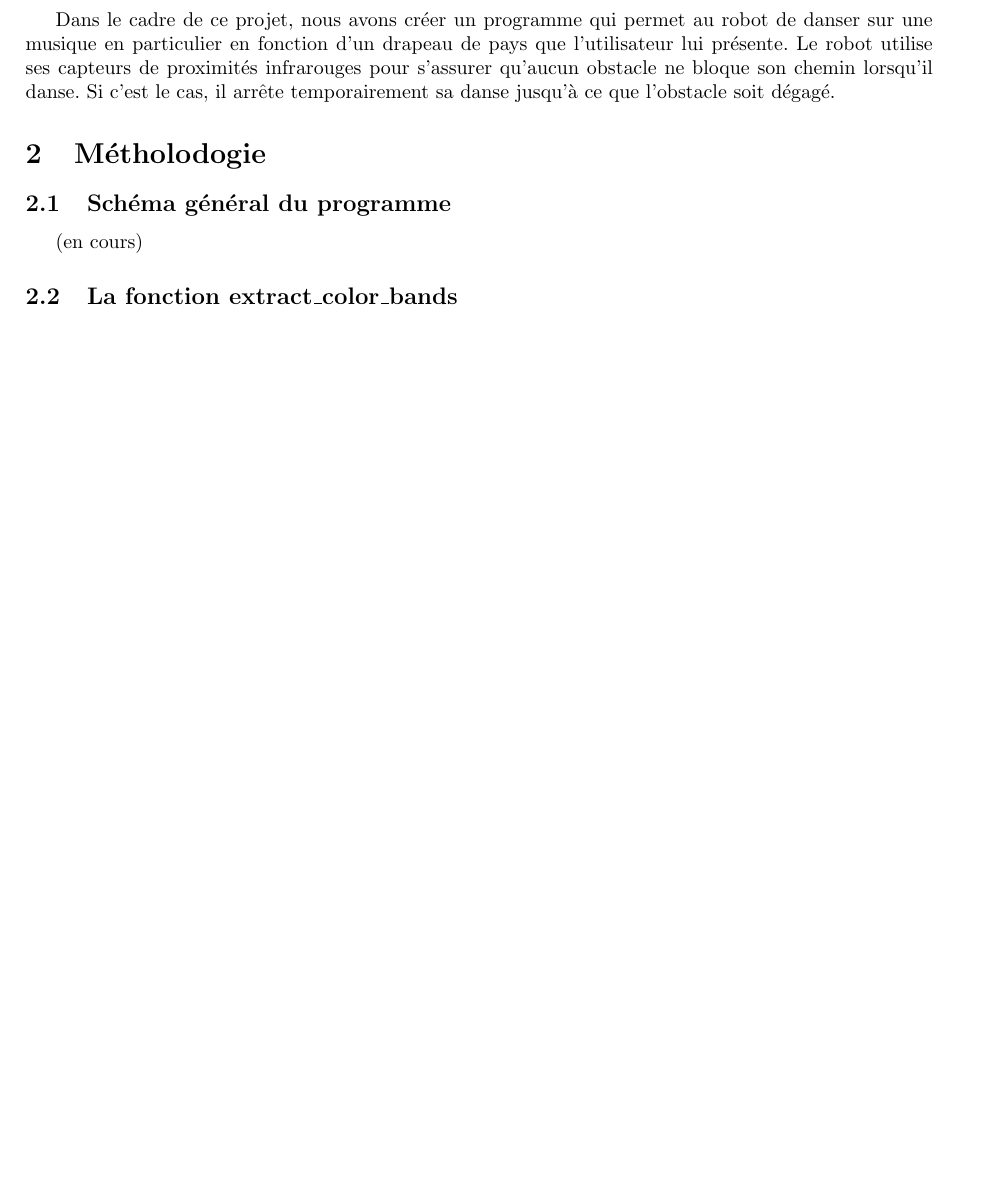
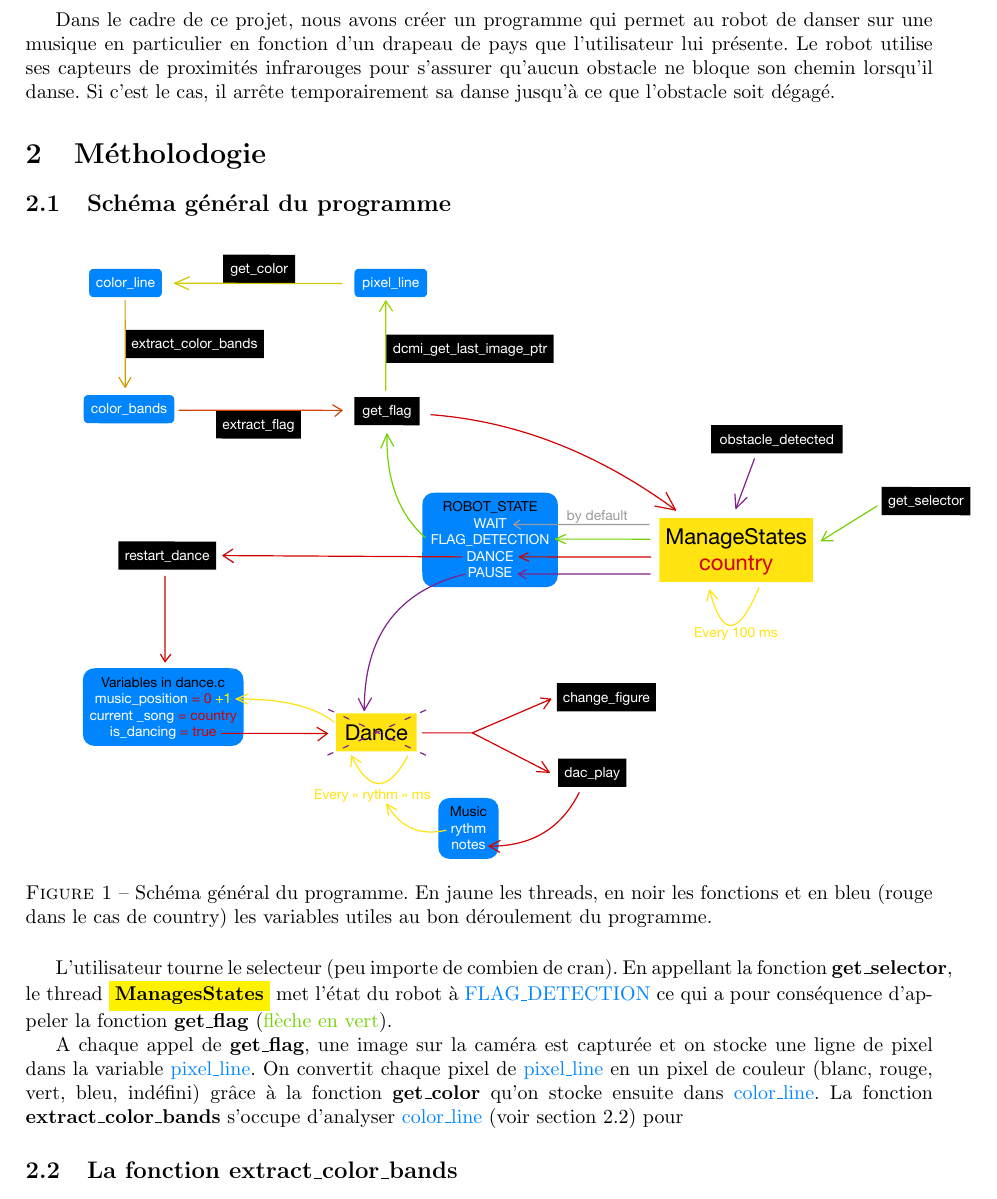
Before and after one commit to Racersnigeln/miniprojet, a LaTeX document (docs/rapport/rapport.tex): part of page 3 of 3 before the commit and part of page 3 of 4 after it, cut so that both start at the same text, the shorter picture padded with empty space. Compiled offline with pdfLaTeX.

Commit message:
avancement schéma général du programme

```diff
--- a/docs/rapport/rapport.tex
+++ b/docs/rapport/rapport.tex
@@ -3,8 +3,13 @@
 \usepackage[french]{babel}
 \usepackage{fancyhdr}
 \usepackage{tikz}
+\usepackage{xcolor}
 \usetikzlibrary{positioning, calc}
 \usepackage{graphicx}
+
+%define_color
+\definecolor{bleu}{rgb}{0,0.52,1}
+\definecolor{vert}{rgb}{0.45,0.82,0}
 
 % Subfigures
 \usepackage{caption}
@@ -71,9 +76,18 @@
     \section{Métholodogie}
 
     \subsection{Schéma général du programme}
-    (en cours)
+    \begin{figure}[!ht]
+    \includegraphics[scale=0.75]{docs/rapport/images/Structure_Code.pdf}
+    \caption{Schéma général du programme. En jaune les threads, en noir les fonctions et en bleu (rouge dans le cas de country) les variables utiles au bon déroulement du programme.}
+    \label{fig:structure} % Pour référer à cette figure dans le texte
+\end{figure}
+
+    L'utilisateur tourne le selecteur (peu importe de combien de cran). En appellant la fonction \textbf{get$\_$selector}, le thread \colorbox{yellow}{\textbf{ManagesStates}} met l'état du robot à \textcolor{bleu}{FLAG$\_$DETECTION} ce qui a pour conséquence d'appeler la fonction \textbf{get$\_$flag} (\textcolor{vert}{flèche en vert}). \par
+
+    A chaque appel de \textbf{get$\_$flag}, une image sur la caméra est capturée et on stocke une ligne de pixel dans la variable \textcolor{bleu}{pixel$\_$line}. On convertit chaque pixel de \textcolor{bleu}{pixel$\_$line} en un pixel de couleur (blanc, rouge, vert, bleu, indéfini) grâce à la fonction \textbf{get$\_$color} qu'on stocke ensuite dans \textcolor{bleu}{color$\_$line}. La fonction \textbf{extract$\_$color$\_$bands} s'occupe d'analyser \textcolor{bleu}{color$\_$line} (voir section \ref{extract_color_bands}) pour
 
     \subsection{La fonction extract$\_$color$\_$bands}
+    \label{extract_color_bands}
     \begin{figure}[!ht]
         \centering
         \begin{subfigure}{\textwidth}
```
